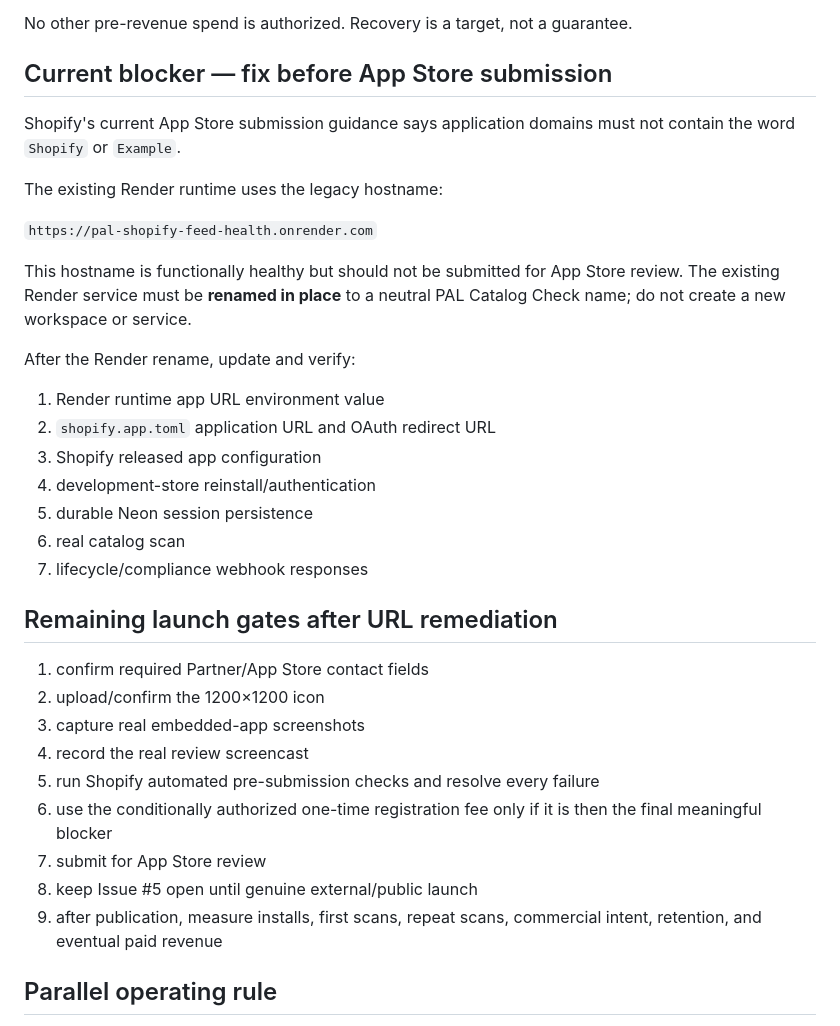
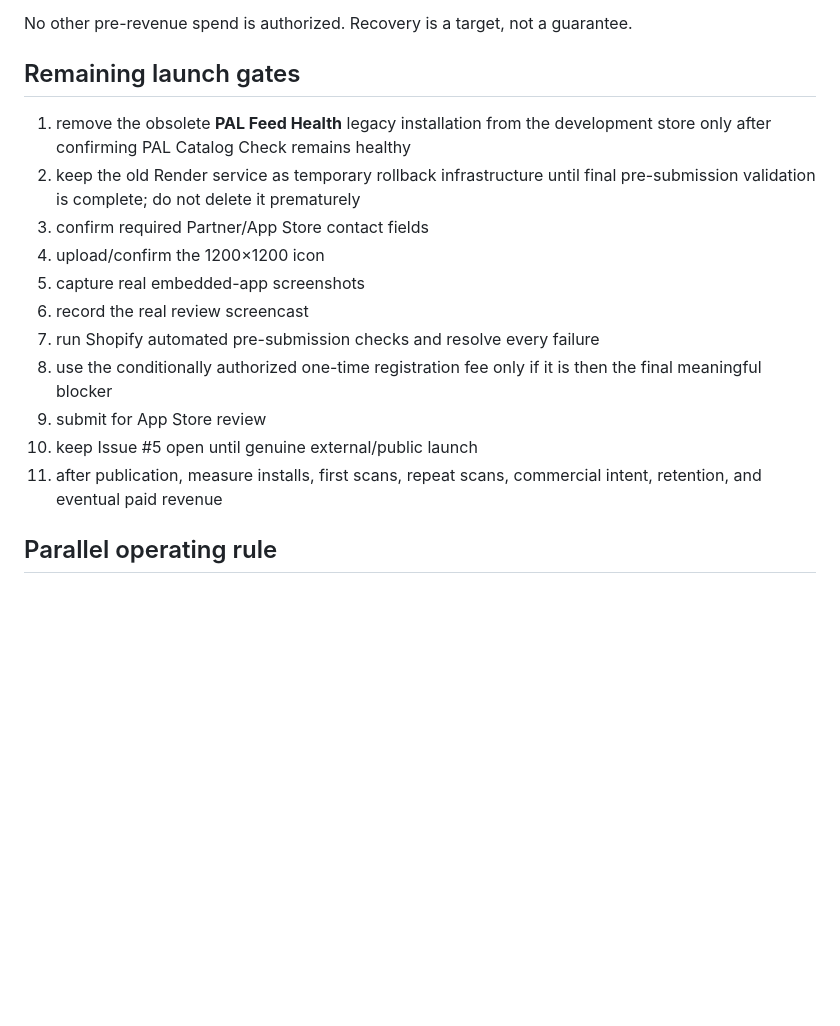
Before and after one commit to enricoaboujaoude-droid/practical-automation-lab, a Markdown page: shopify-feed-health-app/README-SUBMISSION-STATE.md, the part around one of its changes. Drawn GitHub-style; blank space fills up the shorter version.

```diff
--- a/shopify-feed-health-app/README-SUBMISSION-STATE.md
+++ b/shopify-feed-health-app/README-SUBMISSION-STATE.md
@@ -54,37 +58,19 @@ The owner authorizes the current one-time Shopify App Store registration fee up
 
 No other pre-revenue spend is authorized. Recovery is a target, not a guarantee.
 
-## Current blocker — fix before App Store submission
+## Remaining launch gates
 
-Shopify's current App Store submission guidance says application domains must not contain the word `Shopify` or `Example`.
-
-The existing Render runtime uses the legacy hostname:
-
-`https://pal-shopify-feed-health.onrender.com`
-
-This hostname is functionally healthy but should not be submitted for App Store review. The existing Render service must be **renamed in place** to a neutral PAL Catalog Check name; do not create a new workspace or service.
-
-After the Render rename, update and verify:
-
-1. Render runtime app URL environment value
-2. `shopify.app.toml` application URL and OAuth redirect URL
-3. Shopify released app configuration
-4. development-store reinstall/authentication
-5. durable Neon session persistence
-6. real catalog scan
-7. lifecycle/compliance webhook responses
-
-## Remaining launch gates after URL remediation
-
-1. confirm required Partner/App Store contact fields
-2. upload/confirm the 1200×1200 icon
-3. capture real embedded-app screenshots
-4. record the real review screencast
-5. run Shopify automated pre-submission checks and resolve every failure
-6. use the conditionally authorized one-time registration fee only if it is then the final meaningful blocker
-7. submit for App Store review
-8. keep Issue #5 open until genuine external/public launch
-9. after publication, measure installs, first scans, repeat scans, commercial intent, retention, and eventual paid revenue
+1. remove the obsolete **PAL Feed Health** legacy installation from the development store only after confirming PAL Catalog Check remains healthy
+2. keep the old Render service as temporary rollback infrastructure until final pre-submission validation is complete; do not delete it prematurely
+3. confirm required Partner/App Store contact fields
+4. upload/confirm the 1200×1200 icon
+5. capture real embedded-app screenshots
+6. record the real review screencast
+7. run Shopify automated pre-submission checks and resolve every failure
+8. use the conditionally authorized one-time registration fee only if it is then the final meaningful blocker
+9. submit for App Store review
+10. keep Issue #5 open until genuine external/public launch
+11. after publication, measure installs, first scans, repeat scans, commercial intent, retention, and eventual paid revenue
 
 ## Parallel operating rule
 
```
Also changed, not shown: other parts of shopify-feed-health-app/README-SUBMISSION-STATE.md (+23 -19 lines).
